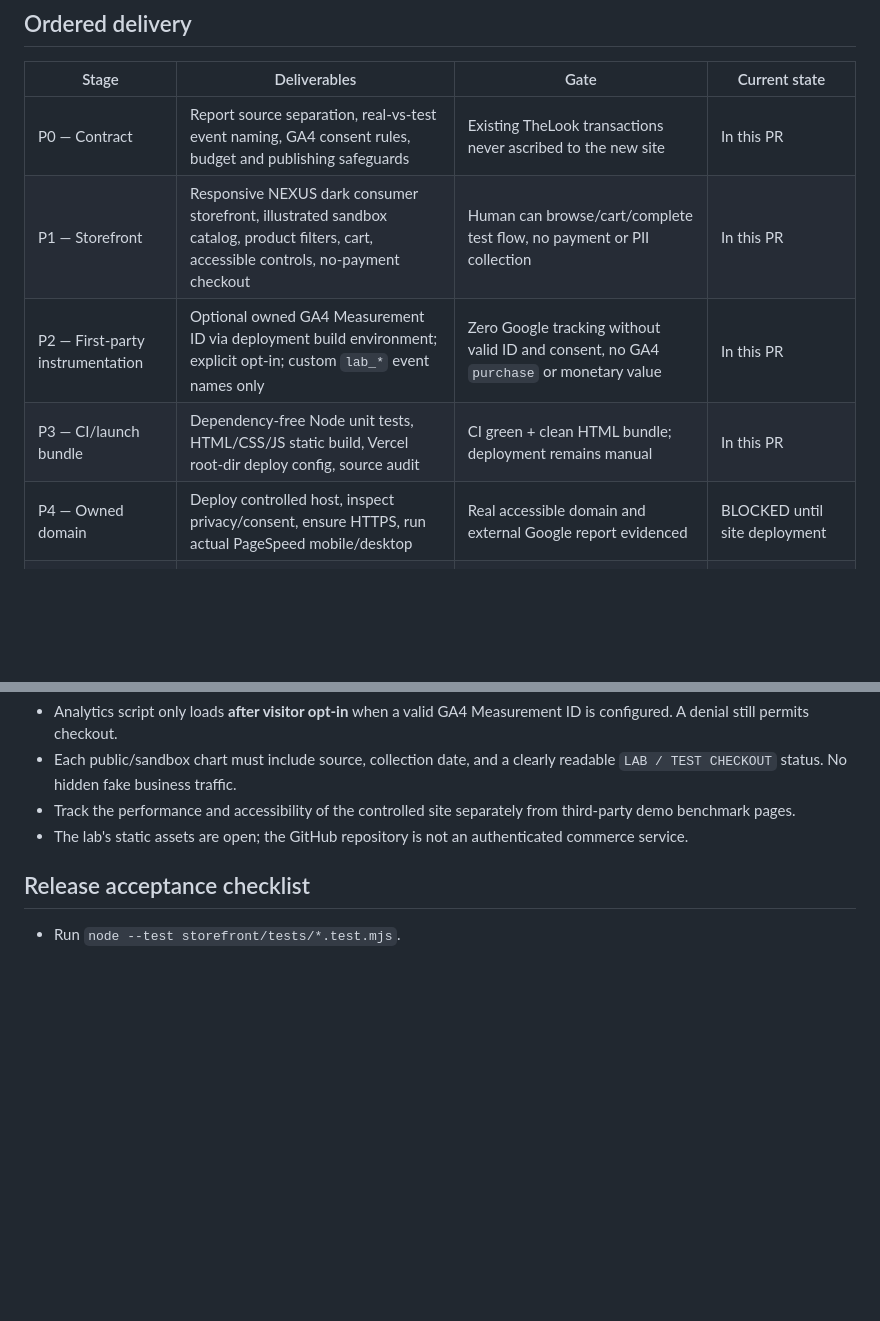
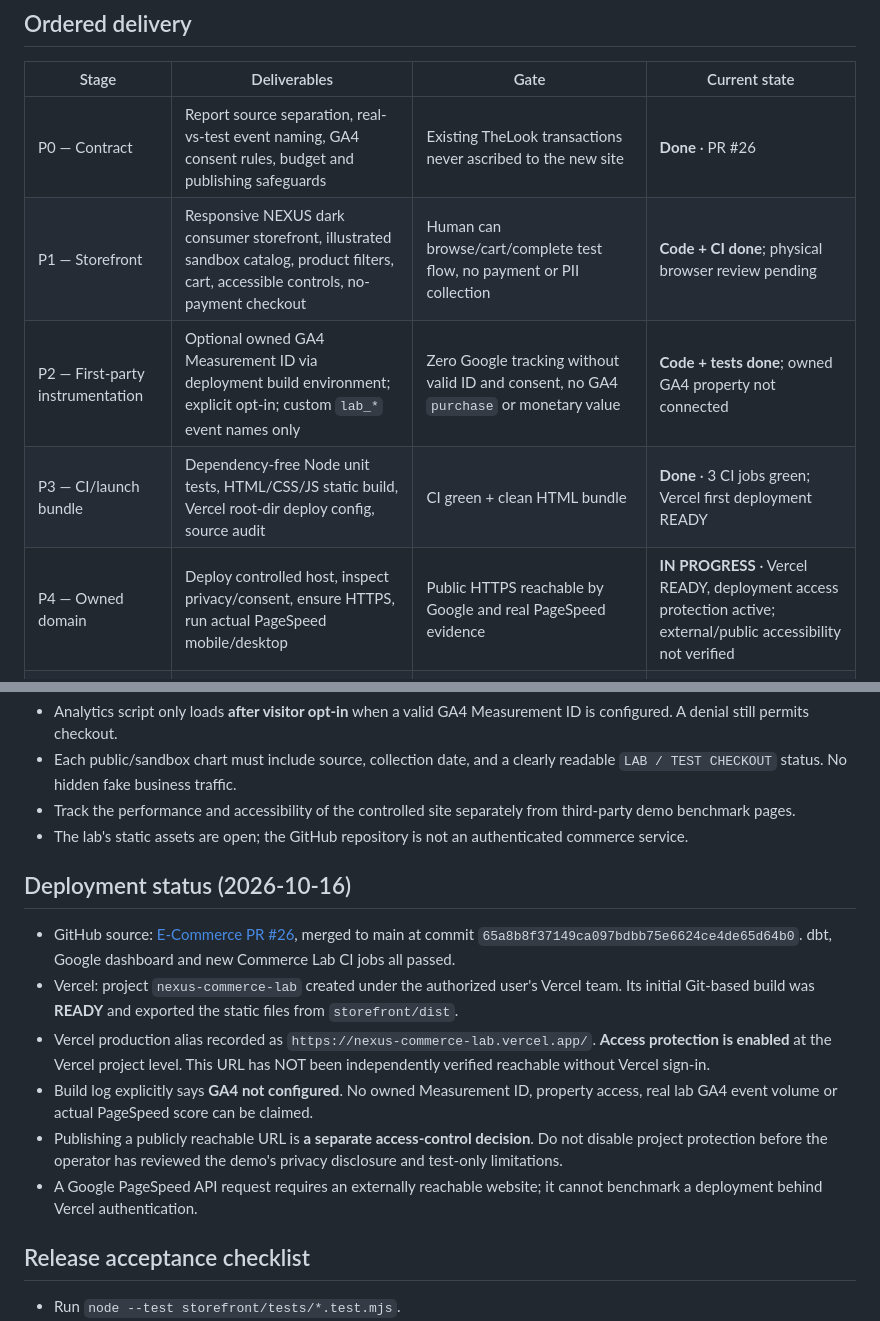
Before and after one commit to senanurcetin/E-commerce, a Markdown page: docs/NEXUS_COMMERCE_LAB_PLAN.md, 2 parts joined by grey strips. Drawn GitHub-style; blank space fills up the shorter version.

Commit message:
docs: record actual CI, protected Vercel deployment and GA4 connection release gates

```diff
--- a/docs/NEXUS_COMMERCE_LAB_PLAN.md
+++ b/docs/NEXUS_COMMERCE_LAB_PLAN.md
@@ -32,11 +32,11 @@ External sites Tricentis / nopCommerce: independent Lighthouse benchmark only.
 
 | Stage | Deliverables | Gate | Current state |
 | --- | --- | --- | --- |
-| P0 — Contract | Report source separation, real-vs-test event naming, GA4 consent rules, budget and publishing safeguards | Existing TheLook transactions never ascribed to the new site | In this PR |
-| P1 — Storefront | Responsive NEXUS dark consumer storefront, illustrated sandbox catalog, product filters, cart, accessible controls, no-payment checkout | Human can browse/cart/complete test flow, no payment or PII collection | In this PR |
-| P2 — First-party instrumentation | Optional owned GA4 Measurement ID via deployment build environment; explicit opt-in; custom `lab_*` event names only | Zero Google tracking without valid ID and consent, no GA4 `purchase` or monetary value | In this PR |
-| P3 — CI/launch bundle | Dependency-free Node unit tests, HTML/CSS/JS static build, Vercel root-dir deploy config, source audit | CI green + clean HTML bundle; deployment remains manual | In this PR |
-| P4 — Owned domain | Deploy controlled host, inspect privacy/consent, ensure HTTPS, run actual PageSpeed mobile/desktop | Real accessible domain and external Google report evidenced | BLOCKED until site deployment |
+| P0 — Contract | Report source separation, real-vs-test event naming, GA4 consent rules, budget and publishing safeguards | Existing TheLook transactions never ascribed to the new site | **Done** · PR #26 |
+| P1 — Storefront | Responsive NEXUS dark consumer storefront, illustrated sandbox catalog, product filters, cart, accessible controls, no-payment checkout | Human can browse/cart/complete test flow, no payment or PII collection | **Code + CI done**; physical browser review pending |
+| P2 — First-party instrumentation | Optional owned GA4 Measurement ID via deployment build environment; explicit opt-in; custom `lab_*` event names only | Zero Google tracking without valid ID and consent, no GA4 `purchase` or monetary value | **Code + tests done**; owned GA4 property not connected |
+| P3 — CI/launch bundle | Dependency-free Node unit tests, HTML/CSS/JS static build, Vercel root-dir deploy config, source audit | CI green + clean HTML bundle | **Done** · 3 CI jobs green; Vercel first deployment READY |
+| P4 — Owned domain | Deploy controlled host, inspect privacy/consent, ensure HTTPS, run actual PageSpeed mobile/desktop | Public HTTPS reachable by Google and real PageSpeed evidence | **IN PROGRESS** · Vercel READY, deployment access protection active; external/public accessibility not verified |
 | P5 — Real GA4 | Create owned GA4 web data stream, set Measurement ID, verify real lab events in DebugView or reports | Authorized property + explicit opt-in + report/GA4 Data API reconciliation | BLOCKED pending account authorization |
 | P6 — GSC / Cloud | Verify owned host in Search Console; optional separate GA4 BigQuery export; add source-qualified dbt staging | Distinct dataset, schema and freshness tests, no fabricated orders | BLOCKED pending cloud authorization |
 | P7 — Product & portfolio | Real-source reports in NEXUS dashboard, current Power BI/Desktop metrics check, evidence screenshots, case-study claim review | Operator signs off accuracy and source provenance | Future acceptance |
@@ -52,6 +52,15 @@ External sites Tricentis / nopCommerce: independent Lighthouse benchmark only.
 - Each public/sandbox chart must include source, collection date, and a clearly readable `LAB / TEST CHECKOUT` status. No hidden fake business traffic.
 - Track the performance and accessibility of the controlled site separately from third-party demo benchmark pages.
 - The lab's static assets are open; the GitHub repository is not an authenticated commerce service.
+
+## Deployment status (2026-10-16)
+
+- GitHub source: [E-Commerce PR #26](https://github.com/senanurcetin/E-commerce/pull/26), merged to main at commit `65a8b8f37149ca097bdbb75e6624ce4de65d64b0`. dbt, Google dashboard and new Commerce Lab CI jobs all passed.
+- Vercel: project `nexus-commerce-lab` created under the authorized user's Vercel team. Its initial Git-based build was **READY** and exported the static files from `storefront/dist`.
+- Vercel production alias recorded as `https://nexus-commerce-lab.vercel.app/`. **Access protection is enabled** at the Vercel project level. This URL has NOT been independently verified reachable without Vercel sign-in.
+- Build log explicitly says **GA4 not configured**. No owned Measurement ID, property access, real lab GA4 event volume or actual PageSpeed score can be claimed.
+- Publishing a publicly reachable URL is **a separate access-control decision**. Do not disable project protection before the operator has reviewed the demo's privacy disclosure and test-only limitations.
+- A Google PageSpeed API request requires an externally reachable website; it cannot benchmark a deployment behind Vercel authentication.
 
 ## Release acceptance checklist
 
```
